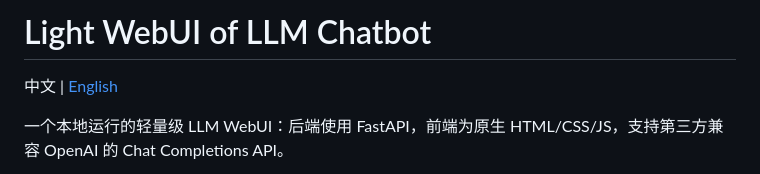
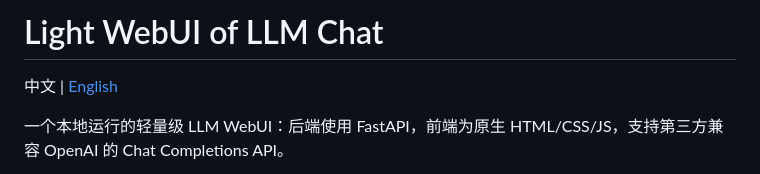
Before and after one commit to ciallosup/Light-WebUI-of-LLM-chatbot, a Markdown page: README.md, the part around the change. Drawn GitHub-style.

Commit message:
Revise title in README for clarity
Updated project title in README and removed extra text.

```diff
--- a/README.md
+++ b/README.md
@@ -1,4 +1,4 @@
-# Light WebUI of LLM Chatbot
+# Light WebUI of LLM Chat
 
 中文 | [English](#english)
 
```
